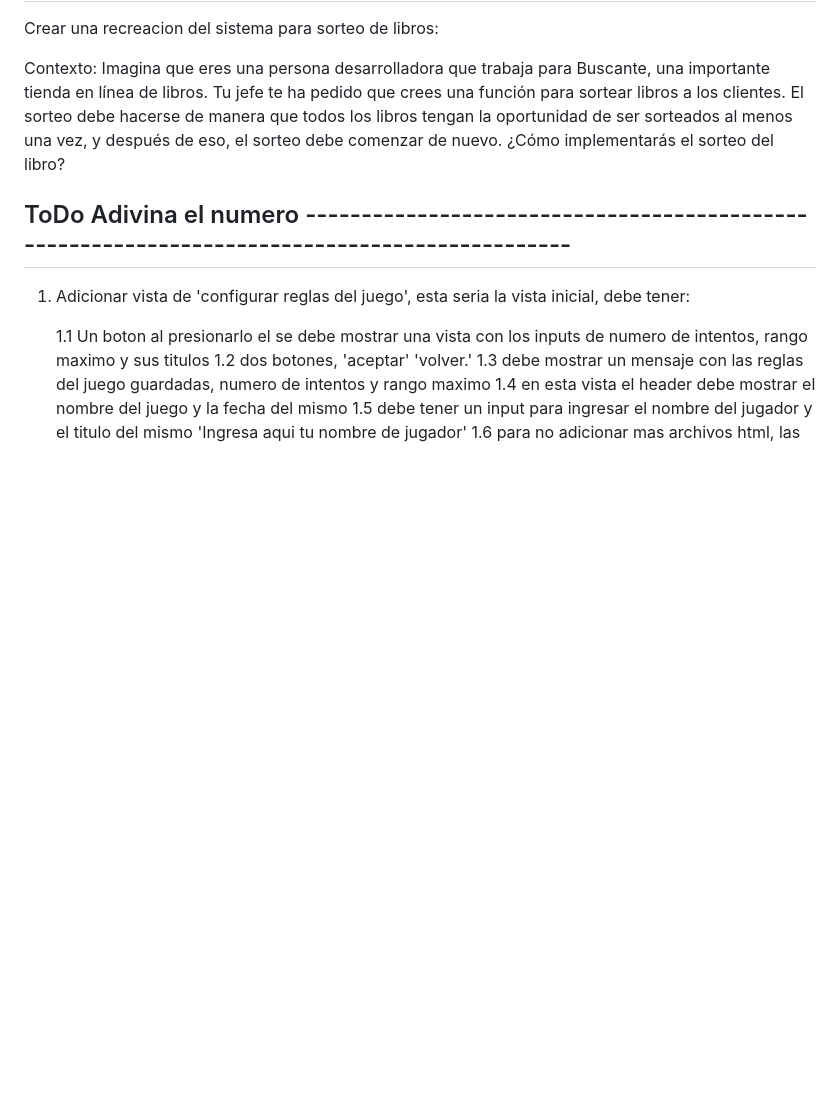
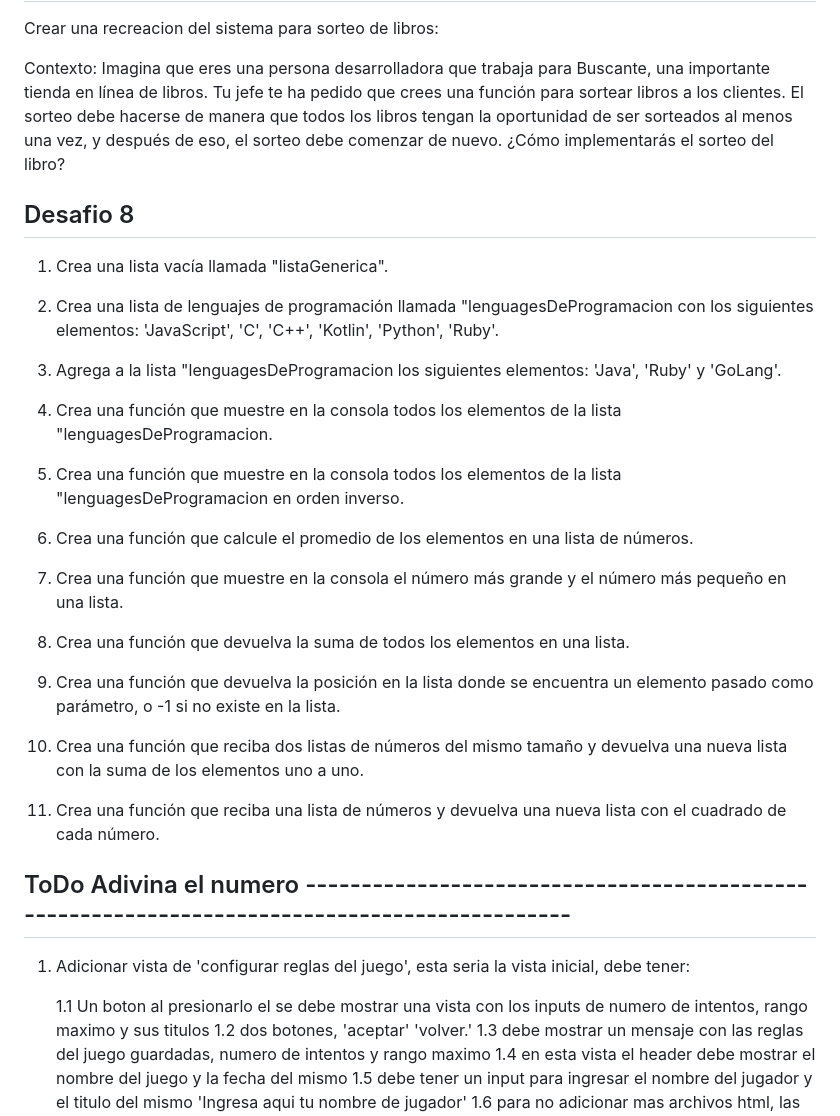
Before and after one commit to ojsilvera/alluraG8_2025_desafiosLogProg, a Markdown page: README.md, the part around the change. GitHub-like rendering; blank space fills up the shorter version.

Commit message:
Anexar desafio 8

```diff
--- a/README.md
+++ b/README.md
@@ -102,6 +102,33 @@ libros. Tu jefe te ha pedido que crees una función para sortear libros a los cl
 que todos los libros tengan la oportunidad de ser sorteados al menos una vez, y después de eso, el sorteo debe comenzar
 de nuevo. ¿Cómo implementarás el sorteo del libro?
 
+## Desafio 8
+
+1. Crea una lista vacía llamada "listaGenerica".
+
+2. Crea una lista de lenguajes de programación llamada "lenguagesDeProgramacion con los siguientes elementos: 'JavaScript',
+   'C', 'C++', 'Kotlin',  'Python', 'Ruby'.
+
+3. Agrega a la lista "lenguagesDeProgramacion los siguientes elementos: 'Java', 'Ruby' y 'GoLang'.
+
+4. Crea una función que muestre en la consola todos los elementos de la lista "lenguagesDeProgramacion.
+
+5. Crea una función que muestre en la consola todos los elementos de la lista "lenguagesDeProgramacion en orden inverso.
+
+6. Crea una función que calcule el promedio de los elementos en una lista de números.
+
+7. Crea una función que muestre en la consola el número más grande y el número más pequeño en una lista.
+
+8. Crea una función que devuelva la suma de todos los elementos en una lista.
+
+9. Crea una función que devuelva la posición en la lista donde se encuentra un elemento pasado como parámetro, o -1 si no
+   existe en la lista.
+
+10. Crea una función que reciba dos listas de números del mismo tamaño y devuelva una nueva lista con la suma de los elementos
+    uno a uno.
+
+11. Crea una función que reciba una lista de números y devuelva una nueva lista con el cuadrado de cada número.
+
 ## ToDo Adivina el numero ----------------------------------------------------------------------------------------------
 
 1. Adicionar vista de 'configurar reglas del juego', esta seria la vista inicial, debe tener:
```
